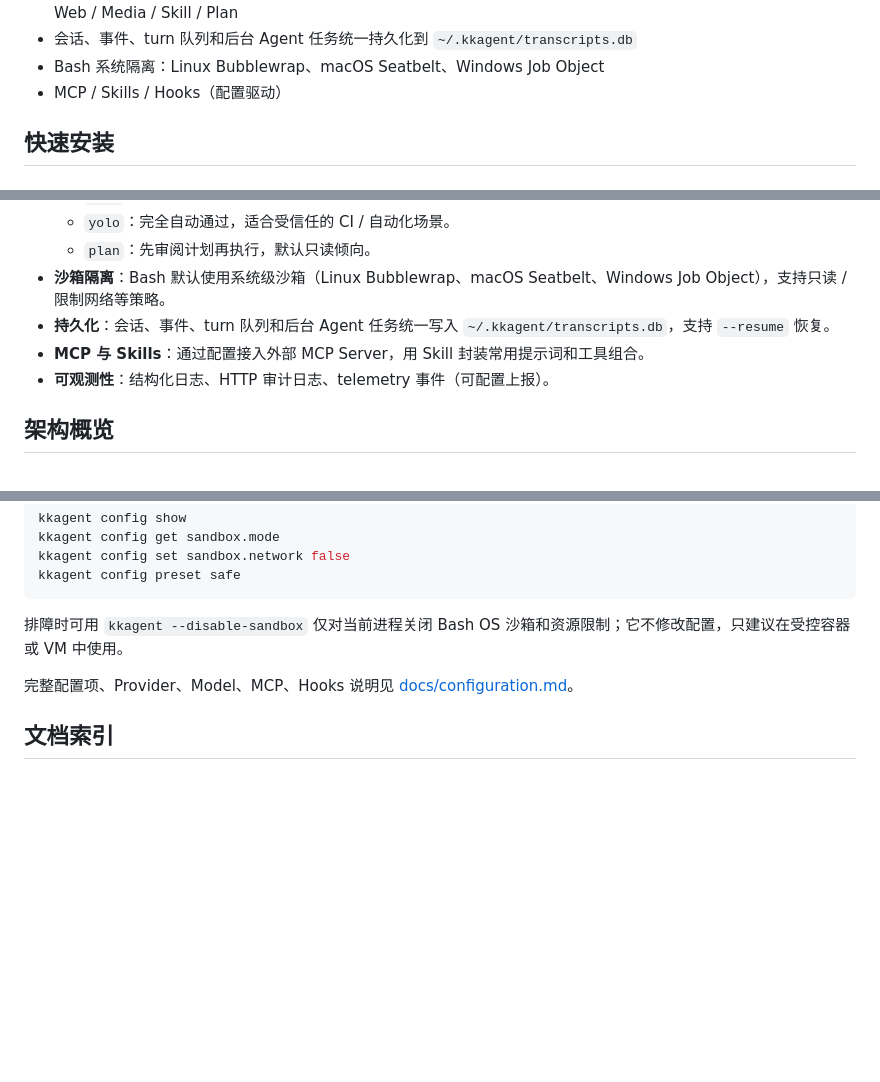
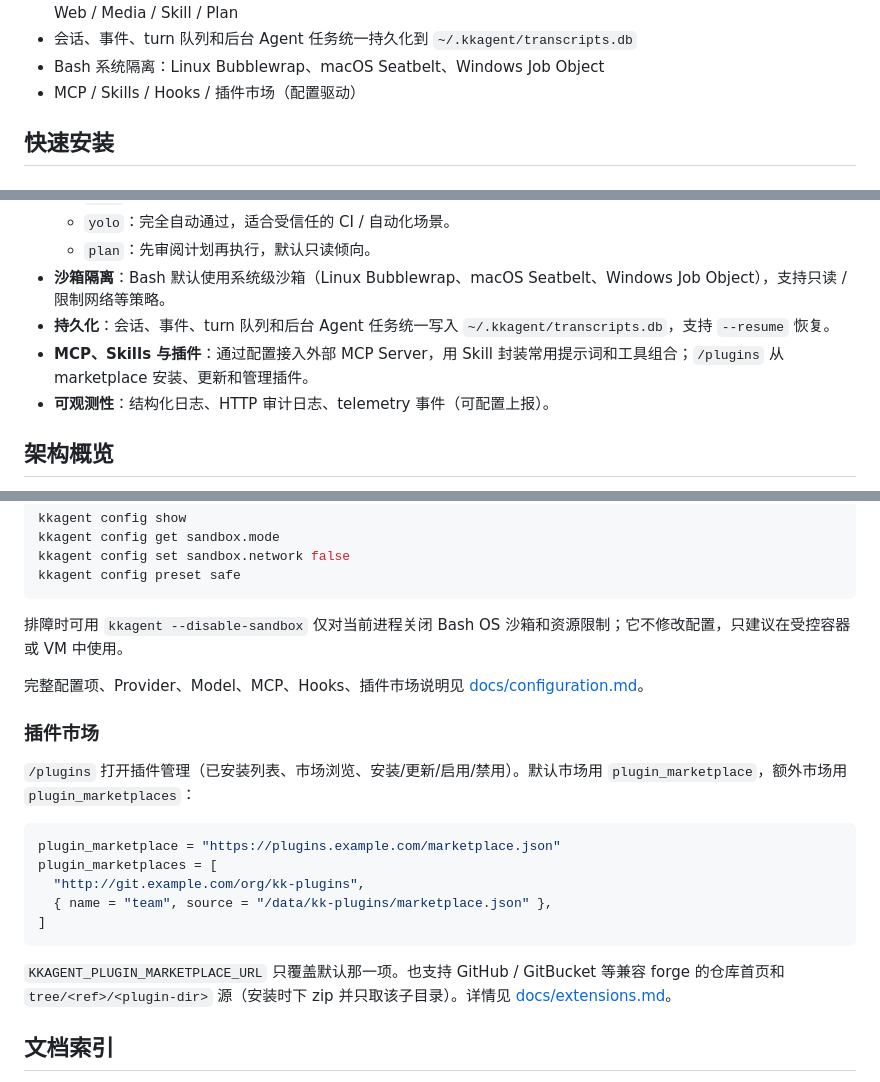
Before and after one commit to Ken-u/kkagent, a Markdown page: README.md, 3 parts joined by grey strips. Rendered like a GitHub page; blank space fills up the shorter version.

````diff
--- a/README.md
+++ b/README.md
@@ -16,7 +16,7 @@ TUI 与 Agent Server 可分离，中间走 RPC（默认进程内 memory transpor
 - 内置工具：Read / Write / Edit / Grep / Glob / Bash / TodoList / Goal / Task / AskUser / SelectTools / Cron / Web / Media / Skill / Plan
 - 会话、事件、turn 队列和后台 Agent 任务统一持久化到 `~/.kkagent/transcripts.db`
 - Bash 系统隔离：Linux Bubblewrap、macOS Seatbelt、Windows Job Object
-- MCP / Skills / Hooks（配置驱动）
+- MCP / Skills / Hooks / 插件市场（配置驱动）
 
 ## 快速安装
 
@@ -127,7 +127,7 @@ kk -y -p "Read ./Cargo.toml and count workspace members"
   - `plan`：先审阅计划再执行，默认只读倾向。
 - **沙箱隔离**：Bash 默认使用系统级沙箱（Linux Bubblewrap、macOS Seatbelt、Windows Job Object），支持只读 / 限制网络等策略。
 - **持久化**：会话、事件、turn 队列和后台 Agent 任务统一写入 `~/.kkagent/transcripts.db`，支持 `--resume` 恢复。
-- **MCP 与 Skills**：通过配置接入外部 MCP Server，用 Skill 封装常用提示词和工具组合。
+- **MCP、Skills 与插件**：通过配置接入外部 MCP Server，用 Skill 封装常用提示词和工具组合；`/plugins` 从 marketplace 安装、更新和管理插件。
 - **可观测性**：结构化日志、HTTP 审计日志、telemetry 事件（可配置上报）。
 
 ## 架构概览
@@ -193,7 +193,21 @@ kkagent config preset safe
 
 排障时可用 `kkagent --disable-sandbox` 仅对当前进程关闭 Bash OS 沙箱和资源限制；它不修改配置，只建议在受控容器或 VM 中使用。
 
-完整配置项、Provider、Model、MCP、Hooks 说明见 [docs/configuration.md](docs/configuration.md)。
+完整配置项、Provider、Model、MCP、Hooks、插件市场说明见 [docs/configuration.md](docs/configuration.md)。
+
+### 插件市场
+
+`/plugins` 打开插件管理（已安装列表、市场浏览、安装/更新/启用/禁用）。默认市场用 `plugin_marketplace`，额外市场用 `plugin_marketplaces`：
+
+```toml
+plugin_marketplace = "https://plugins.example.com/marketplace.json"
+plugin_marketplaces = [
+  "http://git.example.com/org/kk-plugins",
+  { name = "team", source = "/data/kk-plugins/marketplace.json" },
+]
+```
+
+`KKAGENT_PLUGIN_MARKETPLACE_URL` 只覆盖默认那一项。也支持 GitHub / GitBucket 等兼容 forge 的仓库首页和 `tree/<ref>/<plugin-dir>` 源（安装时下 zip 并只取该子目录）。详情见 [docs/extensions.md](docs/extensions.md)。
 
 ## 文档索引
 
````
Also changed, not shown: README.en.md (+17 -3 lines).
